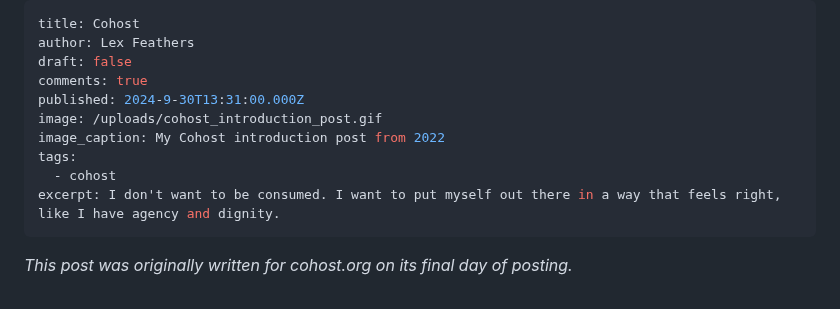
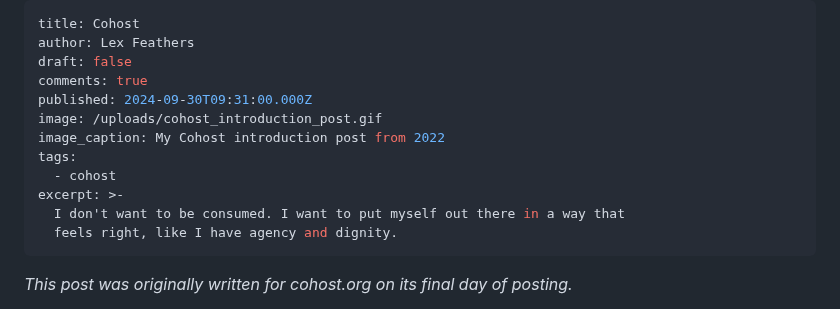
Before and after one commit to lexfeathers/lexfeathers.ca, a Markdown page: posts/cohost.md, the part around one of its changes. Drawn GitHub-style.

```diff
--- a/posts/cohost.md
+++ b/posts/cohost.md
@@ -3,14 +3,15 @@ title: Cohost
 author: Lex Feathers
 draft: false
 comments: true
-published: 2024-9-30T13:31:00.000Z
+published: 2024-09-30T09:31:00.000Z
 image: /uploads/cohost_introduction_post.gif
 image_caption: My Cohost introduction post from 2022
 tags:
   - cohost
-excerpt: I don't want to be consumed. I want to put myself out there in a way that feels right, like I have agency and dignity.
+excerpt: >-
+  I don't want to be consumed. I want to put myself out there in a way that
+  feels right, like I have agency and dignity.
 ---
-
 _This post was originally written for cohost.org on its final day of posting._
 
 In 2016 I took an "intro to web design" class, and what it _really_ was under the hood was a class on the [net.art movement.](https://en.wikipedia.org/wiki/Net.art) I was there out of mild curiosity (and a need to fill an elective), but this course swept me right off my feet.
```
Also changed, not shown: other parts of posts/cohost.md (+1 -1 lines).
